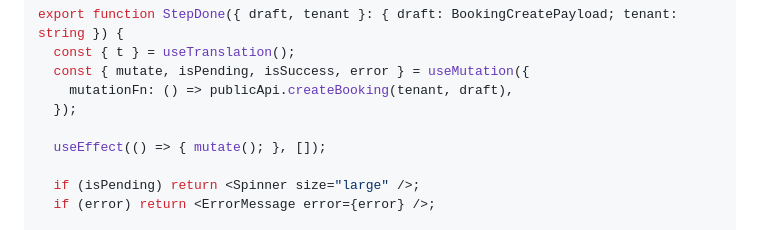
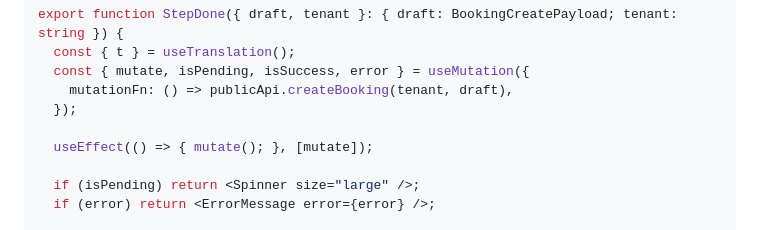
Before and after one commit to d-caruso/TableSched, a Markdown page: docs/frontend-plan/01-foundation-Phases-1-3.md, the part around the change. Rendered like a GitHub page.

Commit message:
[FIX] 9 add mutate to StepDone useEffect dependency array

```diff
--- a/docs/frontend-plan/01-foundation-Phases-1-3.md
+++ b/docs/frontend-plan/01-foundation-Phases-1-3.md
@@ -823,7 +823,7 @@ export function StepDone({ draft, tenant }: { draft: BookingCreatePayload; tenan
     mutationFn: () => publicApi.createBooking(tenant, draft),
   });
 
-  useEffect(() => { mutate(); }, []);
+  useEffect(() => { mutate(); }, [mutate]);
 
   if (isPending) return <Spinner size="large" />;
   if (error) return <ErrorMessage error={error} />;
```
